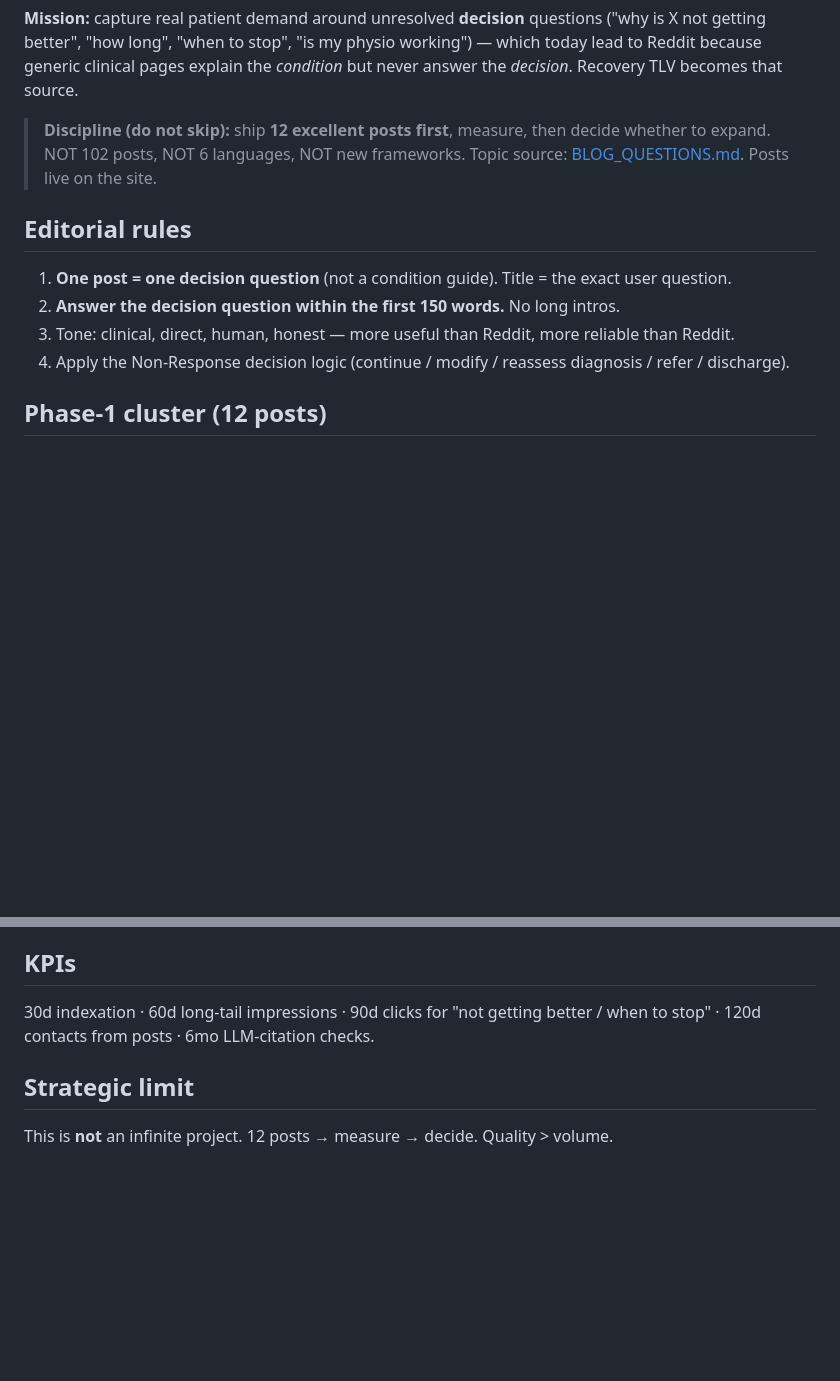
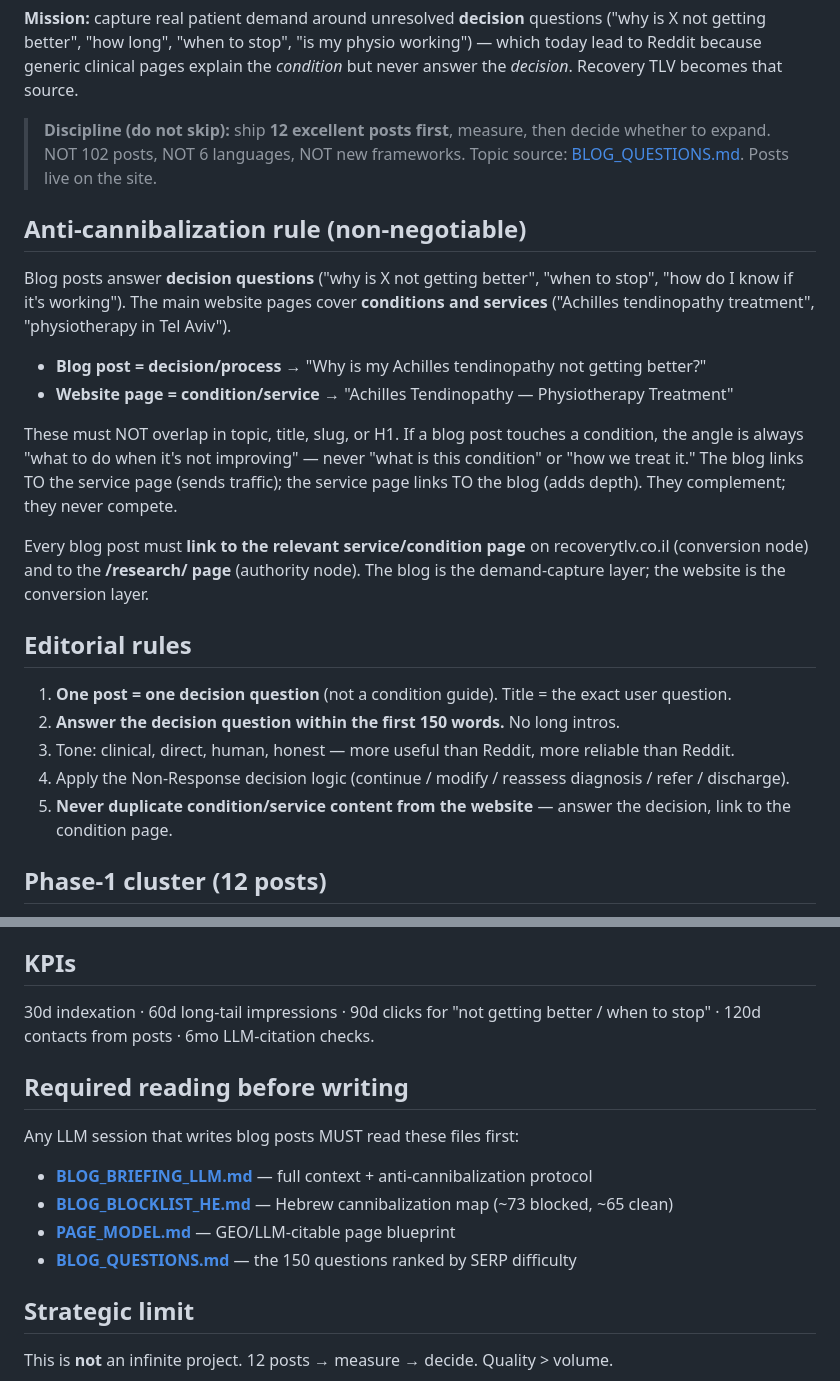
Before and after one commit to recoverytlv/physio-decision-models, a Markdown page: BLOG_KIT.md, 2 parts joined by grey strips. Drawn GitHub-style; blank space fills up the shorter version.

```diff
--- a/BLOG_KIT.md
+++ b/BLOG_KIT.md
@@ -18,11 +18,31 @@ working") — which today lead to Reddit because generic clinical pages explain
 > decide whether to expand. NOT 102 posts, NOT 6 languages, NOT new frameworks.
 > Topic source: [BLOG_QUESTIONS.md](./BLOG_QUESTIONS.md). Posts live on the site.
 
+## Anti-cannibalization rule (non-negotiable)
+
+Blog posts answer **decision questions** ("why is X not getting better", "when to
+stop", "how do I know if it's working"). The main website pages cover **conditions
+and services** ("Achilles tendinopathy treatment", "physiotherapy in Tel Aviv").
+
+- **Blog post = decision/process** → "Why is my Achilles tendinopathy not getting better?"
+- **Website page = condition/service** → "Achilles Tendinopathy — Physiotherapy Treatment"
+
+These must NOT overlap in topic, title, slug, or H1. If a blog post touches a
+condition, the angle is always "what to do when it's not improving" — never "what
+is this condition" or "how we treat it." The blog links TO the service page (sends
+traffic); the service page links TO the blog (adds depth). They complement; they
+never compete.
+
+Every blog post must **link to the relevant service/condition page** on
+recoverytlv.co.il (conversion node) and to the **/research/ page** (authority
+node). The blog is the demand-capture layer; the website is the conversion layer.
+
 ## Editorial rules
 1. **One post = one decision question** (not a condition guide). Title = the exact user question.
 2. **Answer the decision question within the first 150 words.** No long intros.
 3. Tone: clinical, direct, human, honest — more useful than Reddit, more reliable than Reddit.
 4. Apply the Non-Response decision logic (continue / modify / reassess diagnosis / refer / discharge).
+5. **Never duplicate condition/service content from the website** — answer the decision, link to the condition page.
 
 ## Phase-1 cluster (12 posts)
 1. Why is physiotherapy not helping my pain?
@@ -84,5 +104,13 @@ Google Business in parallel.
 30d indexation · 60d long-tail impressions · 90d clicks for "not getting better /
 when to stop" · 120d contacts from posts · 6mo LLM-citation checks.
 
+## Required reading before writing
+
+Any LLM session that writes blog posts MUST read these files first:
+- **[BLOG_BRIEFING_LLM.md](./BLOG_BRIEFING_LLM.md)** — full context + anti-cannibalization protocol
+- **[BLOG_BLOCKLIST_HE.md](./BLOG_BLOCKLIST_HE.md)** — Hebrew cannibalization map (~73 blocked, ~65 clean)
+- **[PAGE_MODEL.md](./PAGE_MODEL.md)** — GEO/LLM-citable page blueprint
+- **[BLOG_QUESTIONS.md](./BLOG_QUESTIONS.md)** — the 150 questions ranked by SERP difficulty
+
 ## Strategic limit
 This is **not** an infinite project. 12 posts → measure → decide. Quality > volume.
```
Also changed, not shown: BLOG_BLOCKLIST_HE.md (added, +123 -0 lines), BLOG_BRIEFING_LLM.md (added, +229 -0 lines).
